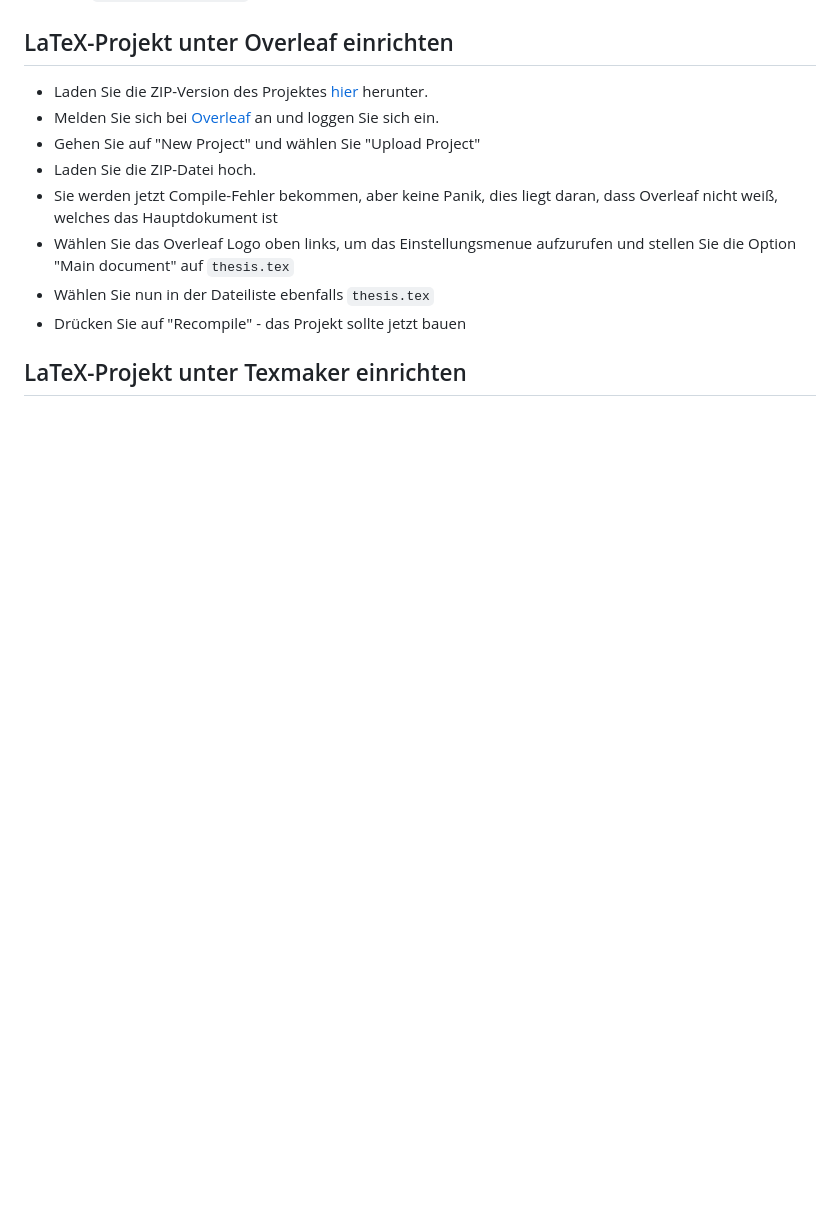
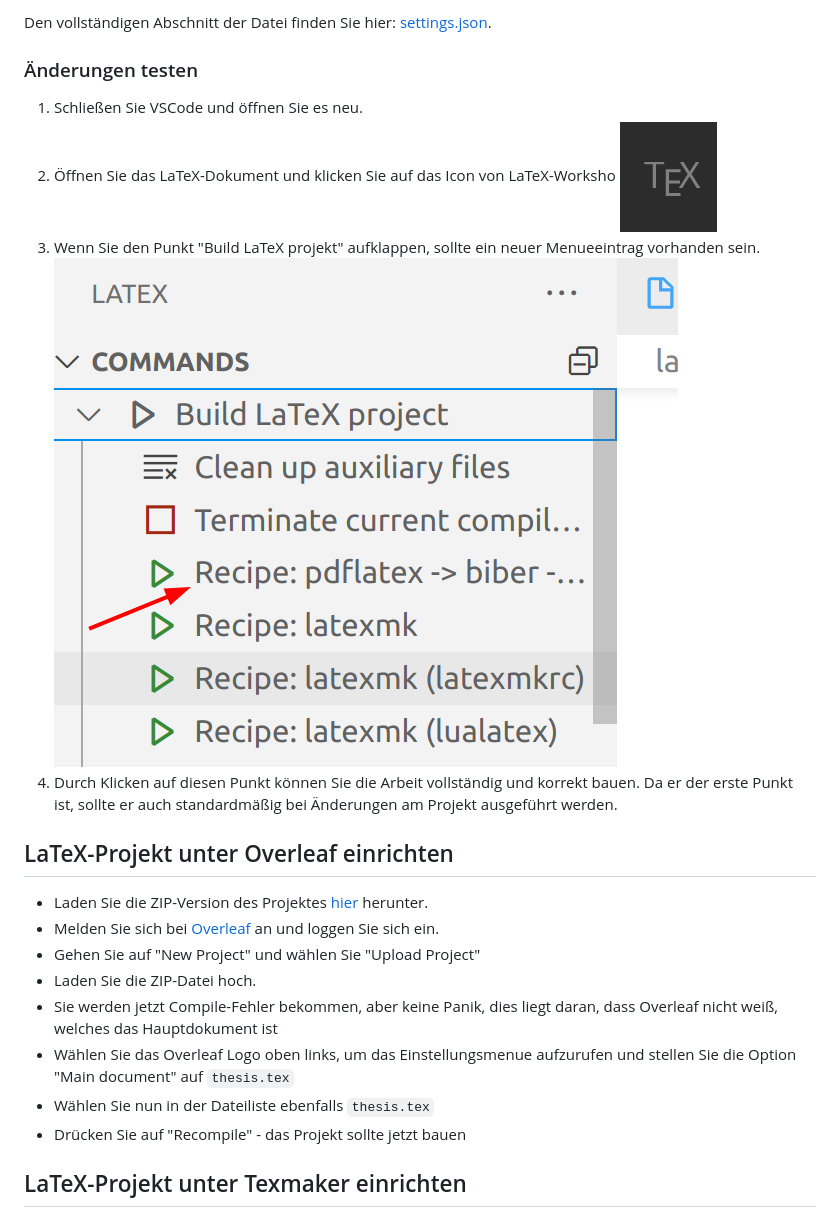
Before and after one commit to informatik-mannheim/thesis-template, a Markdown page: latex/readme.md, the part around the change printed below. Rendered like a GitHub page; pictures changed too: latex/images/latex_5.png (added), latex/images/latex_6.png (added); blank space fills up the shorter version.

```diff
--- a/latex/readme.md
+++ b/latex/readme.md
@@ -81,3 +131,12 @@ Die Datei `thesis-overleaf.zip` dient dem einfachen Import in [Overleaf](https:/
+Den vollständigen Abschnitt der Datei finden Sie hier: [settings.json](images/settings.json).
+
+### Änderungen testen
+
+  1. Schließen Sie VSCode und öffnen Sie es neu.
+  2. Öffnen Sie das LaTeX-Dokument und klicken Sie auf das Icon von LaTeX-Worksho <img src="images/latex_5.png" style="width: 2em">
+  3. Wenn Sie den Punkt "Build LaTeX projekt" aufklappen, sollte ein neuer Menueeintrag vorhanden sein.<br><img src="images/latex_6.png" style="width: 12em">
+  4. Durch Klicken auf diesen Punkt können Sie die Arbeit vollständig und korrekt bauen. Da er der erste Punkt ist, sollte er auch standardmäßig bei Änderungen am Projekt ausgeführt werden.
+
 
 ## LaTeX-Projekt unter Overleaf einrichten
 
```
Also changed, not shown: other parts of latex/readme.md (+50 -0 lines), latex/images/latex_1.png (added), latex/images/latex_2.png (added), latex/images/latex_3.png (added), latex/images/latex_4.png (added), 1 other file.
